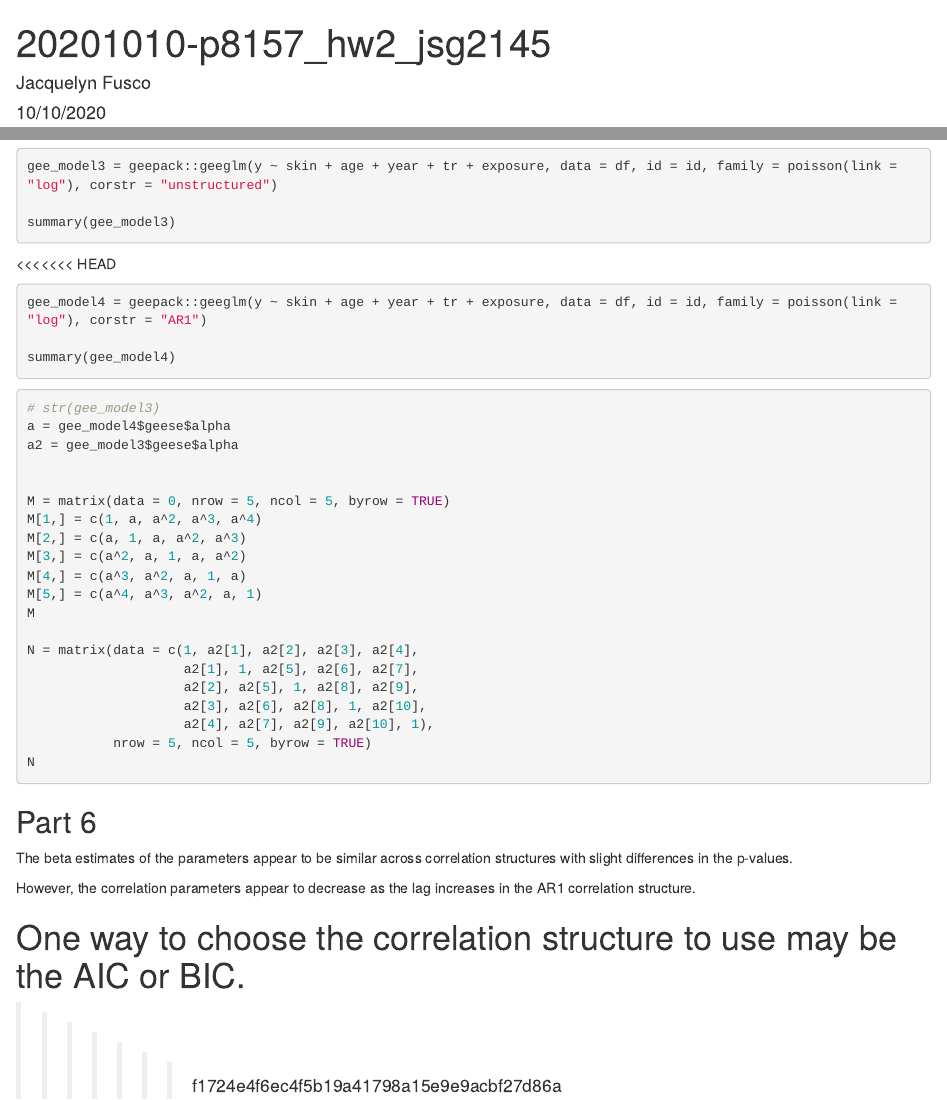
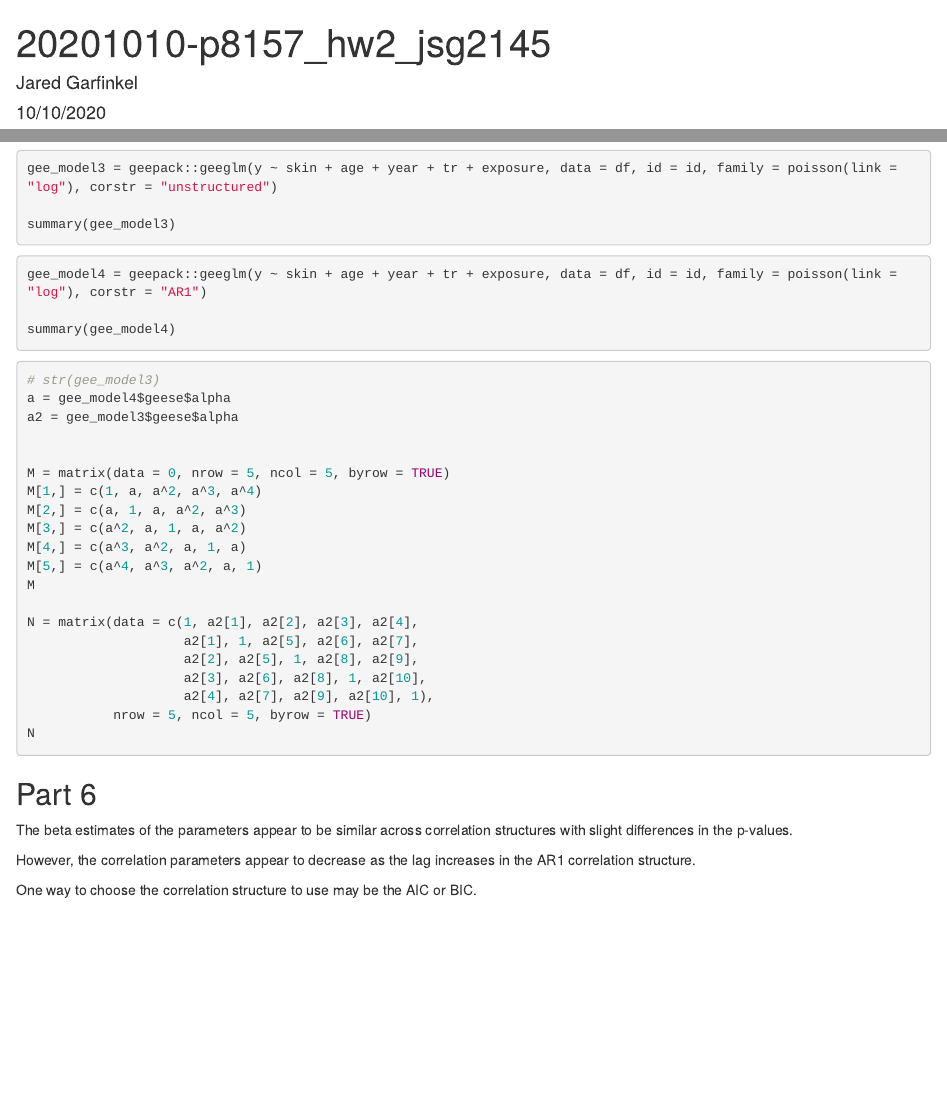
Before and after one commit to jaredgarfinkel/p8157_hw2_jsg2145, an R Markdown document (20201010-p8157_hw2_jsg2145.Rmd): the page in a window 1100 px wide, from its top, and a second part further down, joined at a grey line. Rendered offline with R 4.5, knitr and Pandoc, with nearby package versions; the code chunks are not run, so their results and figures are left out.

Commit message:
yaml update

````diff
--- a/20201010-p8157_hw2_jsg2145.Rmd
+++ b/20201010-p8157_hw2_jsg2145.Rmd
@@ -1,6 +1,6 @@
 ---
 title: "20201010-p8157_hw2_jsg2145"
-author: "Jacquelyn Fusco"
+author: "Jared Garfinkel"
 date: "10/10/2020"
 output: html_document
 ---
@@ -142,7 +142,6 @@ gee_model3 = geepack::geeglm(y ~ skin + age + year + tr + exposure, data = df, i
 summary(gee_model3)
 ```
 
-<<<<<<< HEAD
 ```{r}
 gee_model4 = geepack::geeglm(y ~ skin + age + year + tr + exposure, data = df, id = id, family = poisson(link = "log"), corstr = "AR1")
 
@@ -180,5 +179,3 @@ The beta estimates of the parameters appear to be similar across correlation str
 However, the correlation parameters appear to decrease as the lag increases in the AR1 correlation structure.
 
 One way to choose the correlation structure to use may be the AIC or BIC.
-=======
->>>>>>> f1724e4f6ec4f5b19a41798a15e9e9acbf27d86a
````
Also changed, not shown: 20201010-p8157_hw2_jsg2145.html (added).
